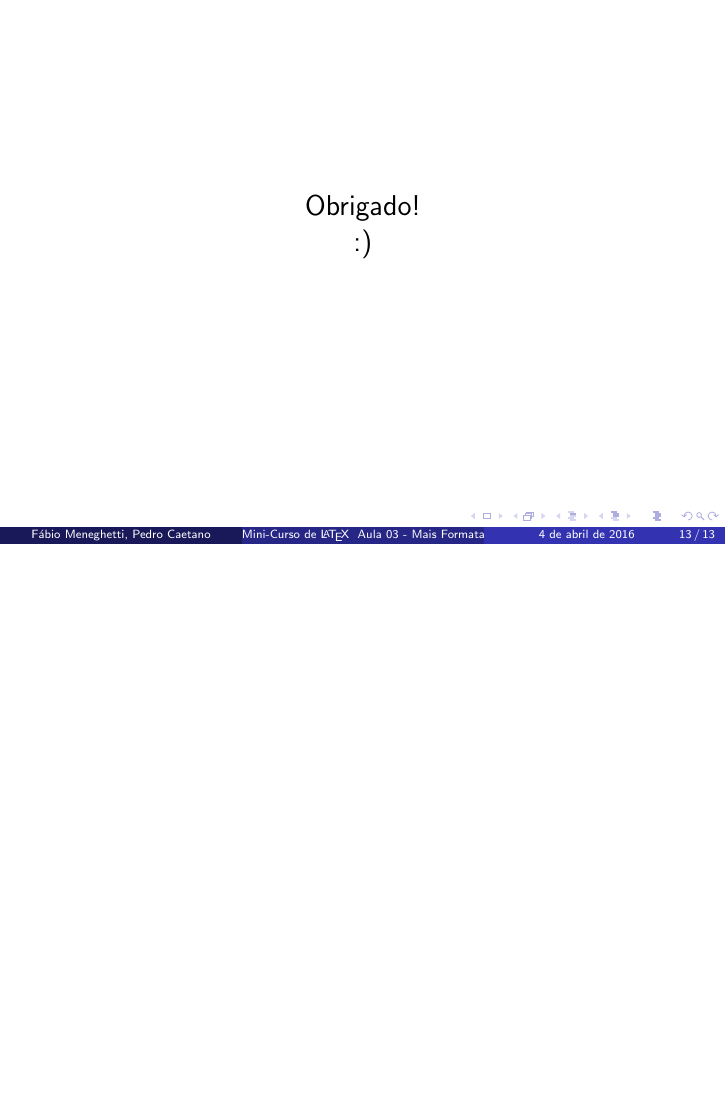
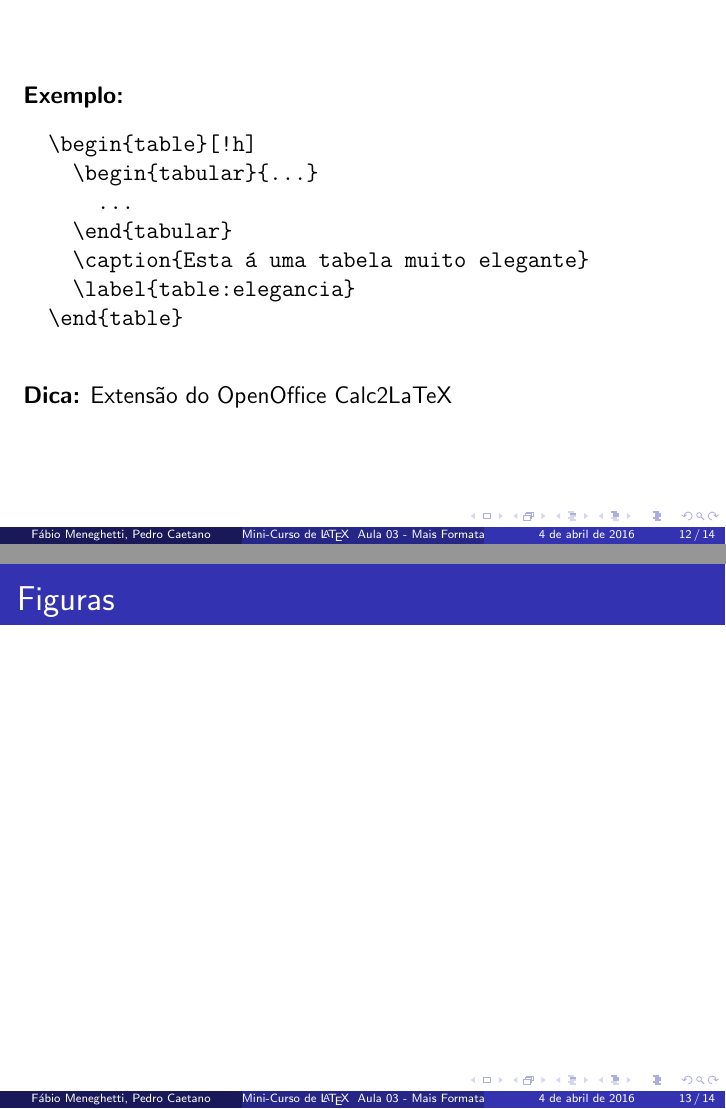
Before and after one commit to fabio-m/Aulas-LaTeX-Camecc, LaTeX slides (Aula 3/aula3.tex): page 13 of 13 before the commit and pages 12 and 13 of 14 after it, the two joined at a grey line, the shorter picture padded with empty space. Compiled offline with pdfLaTeX.

Commit message:
Calc2LaTeX

```diff
--- a/Aula 3/aula3.tex
+++ b/Aula 3/aula3.tex
@@ -142,6 +142,12 @@
     \label{table:elegancia}
   \end{table}
   \end{verbatim}
+
+  \textbf{Dica:} Extensão do OpenOffice Calc2LaTeX
+\end{frame}
+
+\begin{frame}{Figuras}
+  \section{Figuras}
 \end{frame}
 
 \begin{frame}
```
Also changed, not shown: Aula 3/aula3.pdf.
